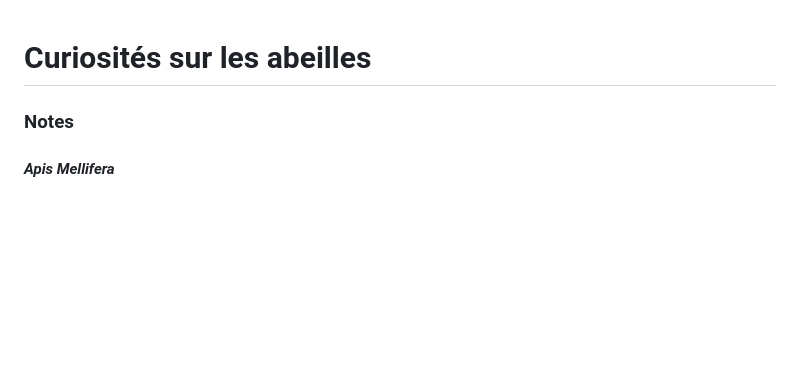
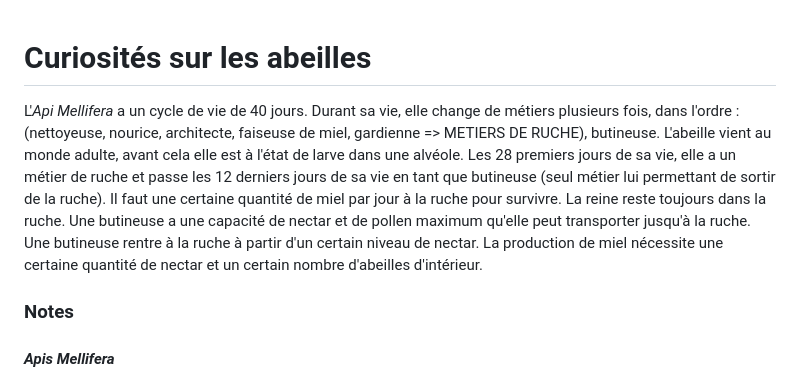
Before and after one commit to vlkduro/multi-agent-system, a Markdown page: docs/bee_curiosities.md, the part around the change. GitHub-like rendering; blank space fills up the shorter version.

```diff
--- a/bee_curiosities.md
+++ b/docs/bee_curiosities.md
@@ -1,4 +1,12 @@
 # Curiosités sur les abeilles
+
+L'_Api Mellifera_ a un cycle de vie de 40 jours. Durant sa vie, elle change de métiers plusieurs fois, dans l'ordre : (nettoyeuse, nourice, architecte, faiseuse de miel, gardienne => METIERS DE RUCHE), butineuse.
+L'abeille vient au monde adulte, avant cela elle est à l'état de larve dans une alvéole.
+Les 28 premiers jours de sa vie, elle a un métier de ruche et passe les 12 derniers jours de sa vie en tant que butineuse (seul métier lui permettant de sortir de la ruche).
+Il faut une certaine quantité de miel par jour à la ruche pour survivre.
+La reine reste toujours dans la ruche. Une butineuse a une capacité de nectar et de pollen maximum qu'elle peut transporter jusqu'à la ruche.
+Une butineuse rentre à la ruche à partir d'un certain niveau de nectar.
+La production de miel nécessite une certaine quantité de nectar et un certain nombre d'abeilles d'intérieur.
 
 ### Notes
 
```
Also changed, not shown: README.md (+14 -9 lines), docs/conception/projet_uml.png (renamed from architecture/projet_uml.png), 2 other files.
